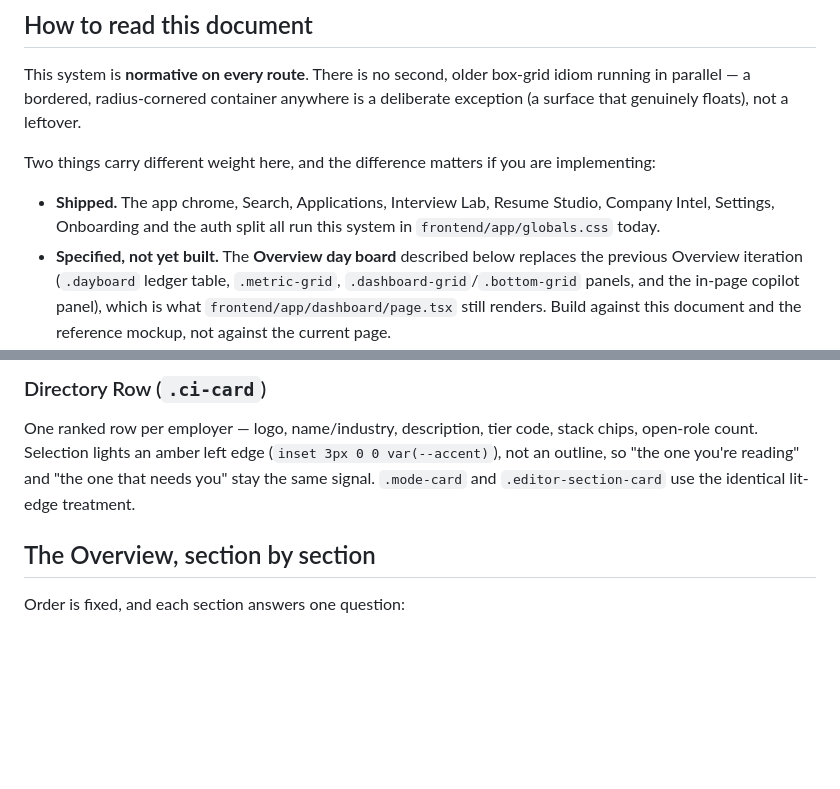
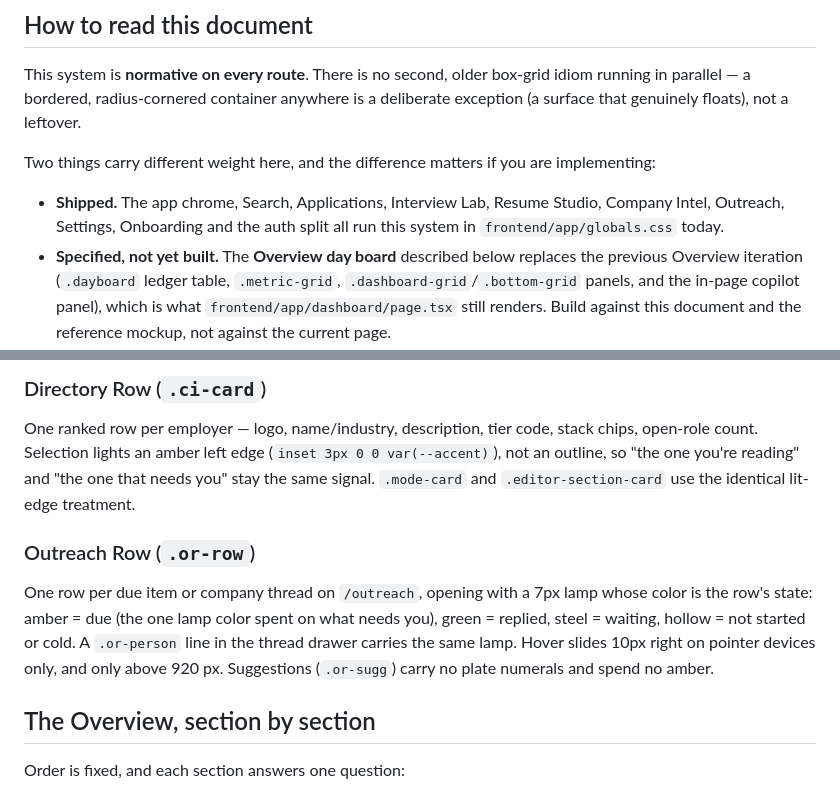
Before and after one commit to AjitShetti/talentRadar, a Markdown page: DESIGN.md, 2 parts joined by grey strips. GitHub-like rendering; blank space fills up the shorter version.

```diff
--- a/DESIGN.md
+++ b/DESIGN.md
@@ -135,7 +135,7 @@ genuinely floats), not a leftover.
 Two things carry different weight here, and the difference matters if you are implementing:
 
 - **Shipped.** The app chrome, Search, Applications, Interview Lab, Resume Studio, Company Intel,
-  Settings, Onboarding and the auth split all run this system in `frontend/app/globals.css` today.
+  Outreach, Settings, Onboarding and the auth split all run this system in `frontend/app/globals.css` today.
 - **Specified, not yet built.** The **Overview day board** described below replaces the previous
   Overview iteration (`.dayboard` ledger table, `.metric-grid`, `.dashboard-grid`/`.bottom-grid`
   panels, and the in-page copilot panel), which is what `frontend/app/dashboard/page.tsx` still
@@ -422,6 +422,13 @@ count. Selection lights an amber left edge (`inset 3px 0 0 var(--accent)`), not
 "the one you're reading" and "the one that needs you" stay the same signal. `.mode-card` and
 `.editor-section-card` use the identical lit-edge treatment.
 
+### Outreach Row (`.or-row`)
+One row per due item or company thread on `/outreach`, opening with a 7px lamp whose color is the
+row's state: amber = due (the one lamp color spent on what needs you), green = replied, steel =
+waiting, hollow = not started or cold. A `.or-person` line in the thread drawer carries the same
+lamp. Hover slides 10px right on pointer devices only, and only above 920 px. Suggestions
+(`.or-sugg`) carry no plate numerals and spend no amber.
+
 ## The Overview, section by section
 
 Order is fixed, and each section answers one question:
```
Also changed, not shown: CLAUDE.md (+27 -1 lines), 1 other file.
